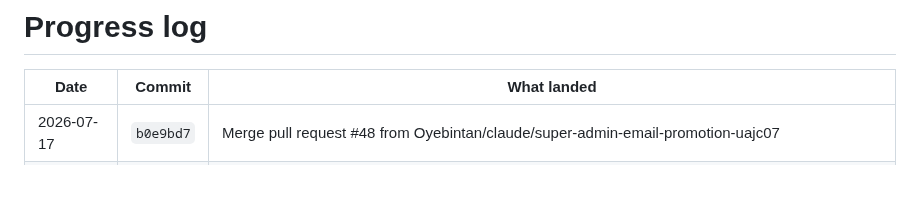
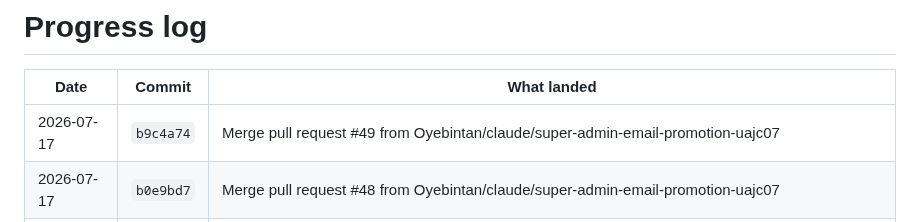
Before and after one commit to Oyebintan/Siwes-Finder, a Markdown page: PROGRESS.md, the part around the change. GitHub-like rendering; blank space fills up the shorter version.

Commit message:
chore(progress): log b9c4a74 [skip ci]

```diff
--- a/PROGRESS.md
+++ b/PROGRESS.md
@@ -7,6 +7,7 @@
 
 | Date | Commit | What landed |
 |---|---|---|
+| 2026-07-17 | `b9c4a74` | Merge pull request #49 from Oyebintan/claude/super-admin-email-promotion-uajc07 |
 | 2026-07-17 | `b0e9bd7` | Merge pull request #48 from Oyebintan/claude/super-admin-email-promotion-uajc07 |
 | 2026-07-17 | `d838931` | Merge pull request #47 from Oyebintan/claude/super-admin-email-promotion-uajc07 |
 | 2026-07-17 | `c8ed146` | Merge pull request #46 from Oyebintan/claude/super-admin-email-promotion-uajc07 |
```
